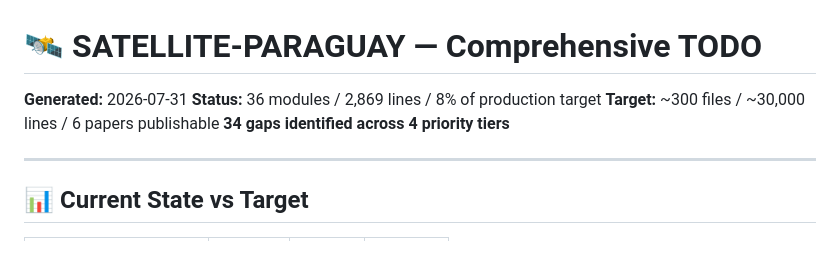
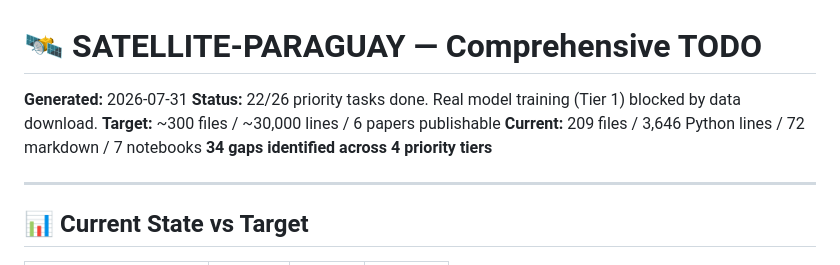
Before and after one commit to IvanWeissVanDerPol/satellite-paraguay, a Markdown page: docs/COMPREHENSIVE_TODO.md, the part around the change. Drawn GitHub-style.

Commit message:
docs: update COMPREHENSIVE_TODO with current progress (22/26 done)

```diff
--- a/docs/COMPREHENSIVE_TODO.md
+++ b/docs/COMPREHENSIVE_TODO.md
@@ -1,8 +1,9 @@
 # 🛰️ SATELLITE-PARAGUAY — Comprehensive TODO
 
 **Generated:** 2026-07-31
-**Status:** 36 modules / 2,869 lines / 8% of production target
+**Status:** 22/26 priority tasks done. Real model training (Tier 1) blocked by data download.
 **Target:** ~300 files / ~30,000 lines / 6 papers publishable
+**Current:** 209 files / 3,646 Python lines / 72 markdown / 7 notebooks
 **34 gaps identified across 4 priority tiers**
 
 ---
```
